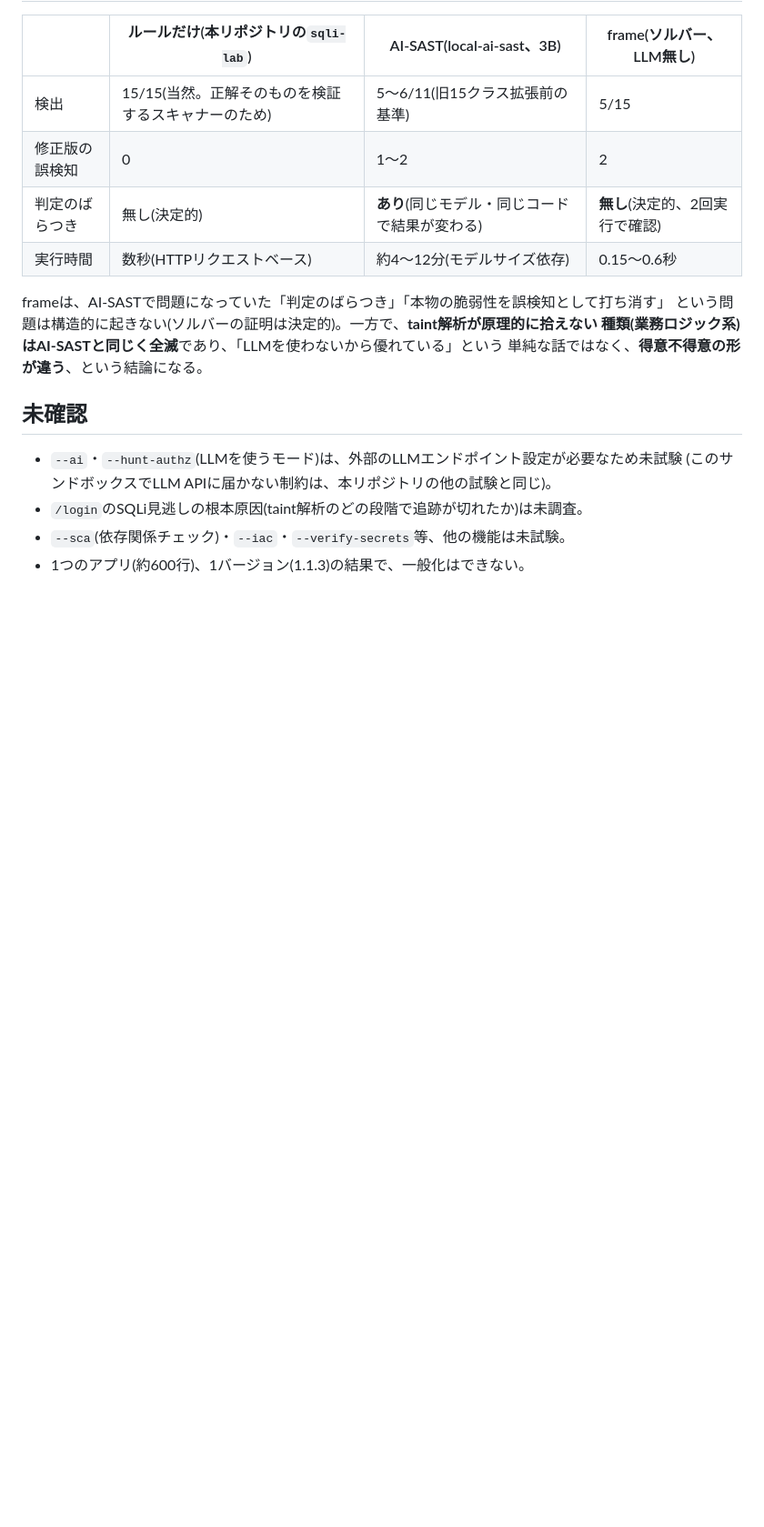
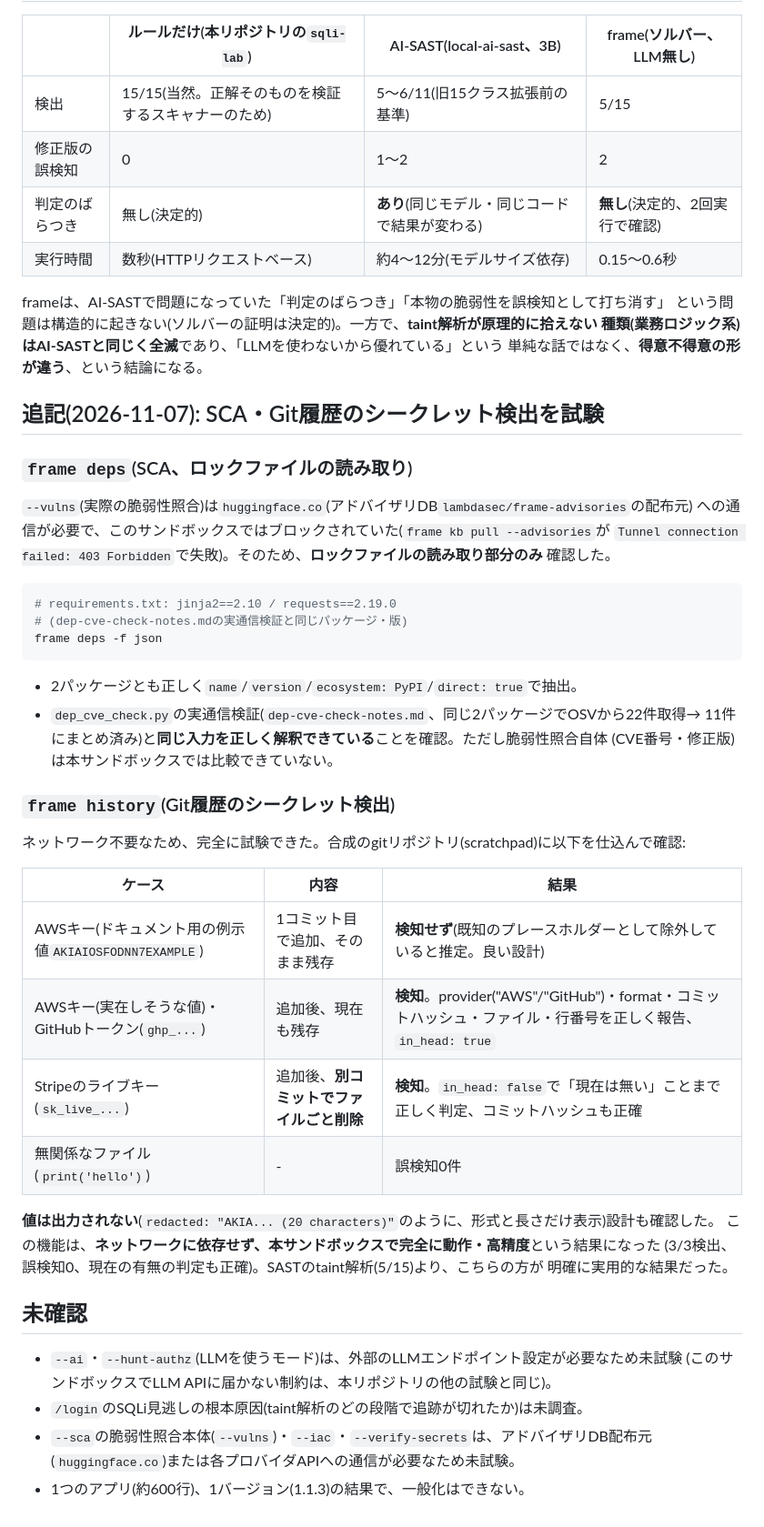
Before and after one commit to w-index-m/ai-agent-attack-defense, a Markdown page: security-scan/frame-sast-trial-notes.md, the part around the change. Shown at 91% size. Drawn GitHub-style; blank space fills up the shorter version.

Commit message:
frame: SCA(ロックファイル読み取り)とGit履歴のシークレット検出を追加試験
frame deps(SCA)は、--vulns(脆弱性照合本体)がhuggingface.comへの通信を
必要としブロックされたため、ロックファイルの読み取り部分のみ確認した。
jinja2==2.10・requests==2.19.0(dep-cve-check-notes.mdの実通信検証と同じ
パッケージ)を正しく解釈できることを確認。

frame history(Git履歴のシークレット検出)はネットワーク不要なため完全に
試験できた。合成gitリポジトリで3種類のシークレット(AWSキー・GitHub
トークン・Stripeキー)を仕込み、全て正しく検出(provider・コミット・
行番号・現在の有無を正確に判定)、誤検知0件、ドキュメント用のAWS例示値
(AKIAIOSFODNN7EXAMPLE)は正しく除外。SASTのtaint解析(5/15検出)より
明確に実用的な結果だった。

Co-Authored-By: Claude Sonnet 5 <noreply@anthropic.com>
Claude-Session: https://claude.ai/code/session_01WU7RygKQLoovxcYWuJ7dMK

````diff
--- a/security-scan/frame-sast-trial-notes.md
+++ b/security-scan/frame-sast-trial-notes.md
@@ -97,10 +97,47 @@ frameは、AI-SASTで問題になっていた「判定のばらつき」「本
 種類(業務ロジック系)はAI-SASTと同じく全滅**であり、「LLMを使わないから優れている」という
 単純な話ではなく、**得意不得意の形が違う**、という結論になる。
 
+## 追記(2026-11-07): SCA・Git履歴のシークレット検出を試験
+
+### `frame deps`(SCA、ロックファイルの読み取り)
+
+`--vulns`(実際の脆弱性照合)は`huggingface.co`(アドバイザリDB`lambdasec/frame-advisories`の配布元)
+への通信が必要で、このサンドボックスではブロックされていた(`frame kb pull --advisories`が
+`Tunnel connection failed: 403 Forbidden`で失敗)。そのため、**ロックファイルの読み取り部分のみ**
+確認した。
+
+```bash
+# requirements.txt: jinja2==2.10 / requests==2.19.0
+# (dep-cve-check-notes.mdの実通信検証と同じパッケージ・版)
+frame deps -f json
+```
+
+- 2パッケージとも正しく`name`/`version`/`ecosystem: PyPI`/`direct: true`で抽出。
+- `dep_cve_check.py`の実通信検証(`dep-cve-check-notes.md`、同じ2パッケージでOSVから22件取得→
+  11件にまとめ済み)と**同じ入力を正しく解釈できている**ことを確認。ただし脆弱性照合自体
+  (CVE番号・修正版)は本サンドボックスでは比較できていない。
+
+### `frame history`(Git履歴のシークレット検出)
+
+ネットワーク不要なため、完全に試験できた。合成のgitリポジトリ(scratchpad)に以下を仕込んで確認:
+
+| ケース | 内容 | 結果 |
+|---|---|---|
+| AWSキー(ドキュメント用の例示値`AKIAIOSFODNN7EXAMPLE`) | 1コミット目で追加、そのまま残存 | **検知せず**(既知のプレースホルダーとして除外していると推定。良い設計) |
+| AWSキー(実在しそうな値)・GitHubトークン(`ghp_...`) | 追加後、現在も残存 | **検知**。provider("AWS"/"GitHub")・format・コミットハッシュ・ファイル・行番号を正しく報告、`in_head: true` |
+| Stripeのライブキー(`sk_live_...`) | 追加後、**別コミットでファイルごと削除** | **検知**。`in_head: false`で「現在は無い」ことまで正しく判定、コミットハッシュも正確 |
+| 無関係なファイル(`print('hello')`) | - | 誤検知0件 |
+
+**値は出力されない**(`redacted: "AKIA... (20 characters)"`のように、形式と長さだけ表示)設計も確認した。
+この機能は、**ネットワークに依存せず、本サンドボックスで完全に動作・高精度**という結果になった
+(3/3検出、誤検知0、現在の有無の判定も正確)。SASTのtaint解析(5/15)より、こちらの方が
+明確に実用的な結果だった。
+
 ## 未確認
 
 - `--ai`・`--hunt-authz`(LLMを使うモード)は、外部のLLMエンドポイント設定が必要なため未試験
   (このサンドボックスでLLM APIに届かない制約は、本リポジトリの他の試験と同じ)。
 - `/login`のSQLi見逃しの根本原因(taint解析のどの段階で追跡が切れたか)は未調査。
-- `--sca`(依存関係チェック)・`--iac`・`--verify-secrets`等、他の機能は未試験。
+- `--sca`の脆弱性照合本体(`--vulns`)・`--iac`・`--verify-secrets`は、アドバイザリDB配布元
+  (`huggingface.co`)または各プロバイダAPIへの通信が必要なため未試験。
 - 1つのアプリ(約600行)、1バージョン(1.1.3)の結果で、一般化はできない。
````
